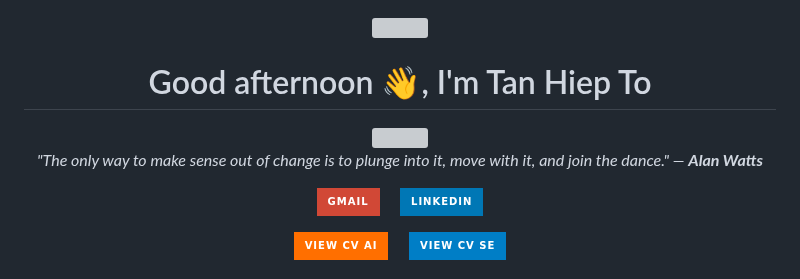
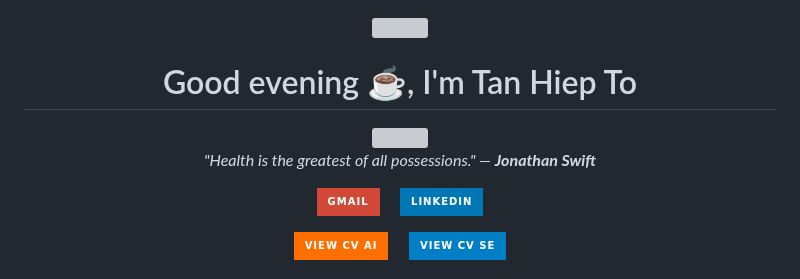
Before and after one commit to TanHiep-To/TanHiep-To, a Markdown page: README.md, the part around the change. Drawn GitHub-style; badges without logos; grey boxes are pictures that could not be loaded.

Commit message:
docs: auto-update profile & quote 🚀

```diff
--- a/README.md
+++ b/README.md
@@ -1,14 +1,14 @@
 
 <div align="center">
   <img src="https://raw.githubusercontent.com/ABSphreak/ABSphreak/master/gifs/Hi.gif" width="30">
-  <h1>Good afternoon 👋, I'm Tan Hiep To</h1>
+  <h1>Good evening ☕, I'm Tan Hiep To</h1>
 
   <a href="https://git.io/typing-svg">
     <img src="https://readme-typing-svg.herokuapp.com?font=Fira+Code&pause=1000&color=2196F3&center=true&vCenter=true&width=435&lines=Master+Student+in+Computer+Science;AI+Researcher+%40+VNU-HCM;Software+Engineer;GenAI+%26+Backend+Developer" />
   </a>
 
   <p>
-    <i>"The only way to make sense out of change is to plunge into it, move with it, and join the dance." — <b>Alan Watts</b></i>
+    <i>"Health is the greatest of all possessions." — <b>Jonathan Swift</b></i>
   </p>
 
   <p>
```
